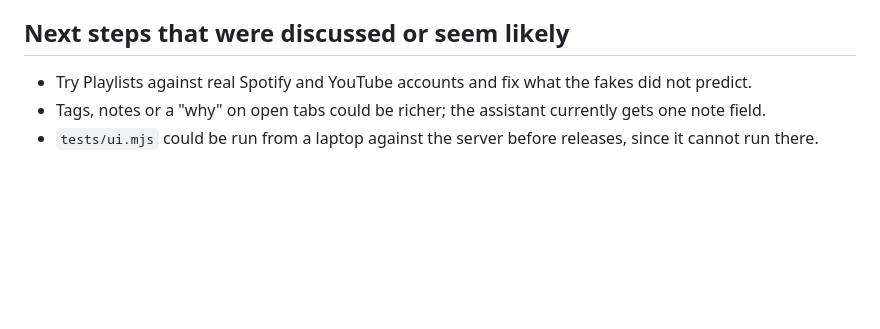
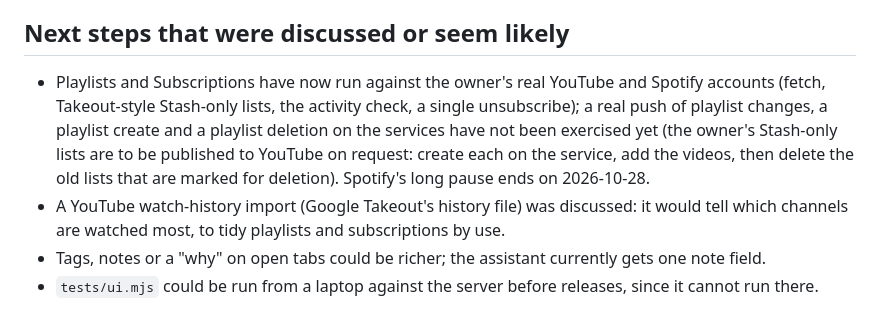
Before and after one commit to janttsu/stash, a Markdown page: handover.md, the part around one of its changes. Drawn GitHub-style; blank space fills up the shorter version.

```diff
--- a/handover.md
+++ b/handover.md
@@ -139,6 +139,12 @@ node --check static/js/<file>.js                 # no bundler, so at least a syn
 
 ## Next steps that were discussed or seem likely
 
-- Try Playlists against real Spotify and YouTube accounts and fix what the fakes did not predict.
+- Playlists and Subscriptions have now run against the owner's real YouTube and Spotify accounts (fetch,
+  Takeout-style Stash-only lists, the activity check, a single unsubscribe); a real push of playlist
+  changes, a playlist create and a playlist deletion on the services have not been exercised yet (the
+  owner's Stash-only lists are to be published to YouTube on request: create each on the service, add the
+  videos, then delete the old lists that are marked for deletion). Spotify's long pause ends on 2026-10-28.
+- A YouTube watch-history import (Google Takeout's history file) was discussed: it would tell which
+  channels are watched most, to tidy playlists and subscriptions by use.
 - Tags, notes or a "why" on open tabs could be richer; the assistant currently gets one note field.
 - `tests/ui.mjs` could be run from a laptop against the server before releases, since it cannot run there.
```
Also changed, not shown: other parts of handover.md (+1 -1 lines), README.md (+6 -4 lines).
